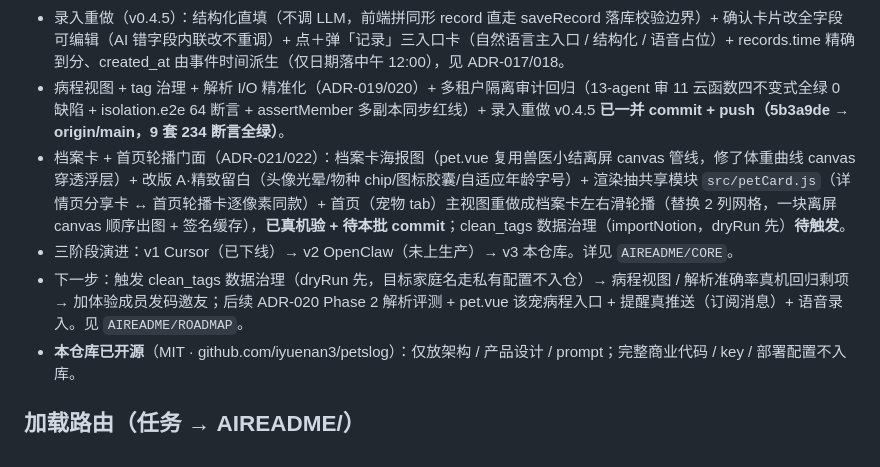
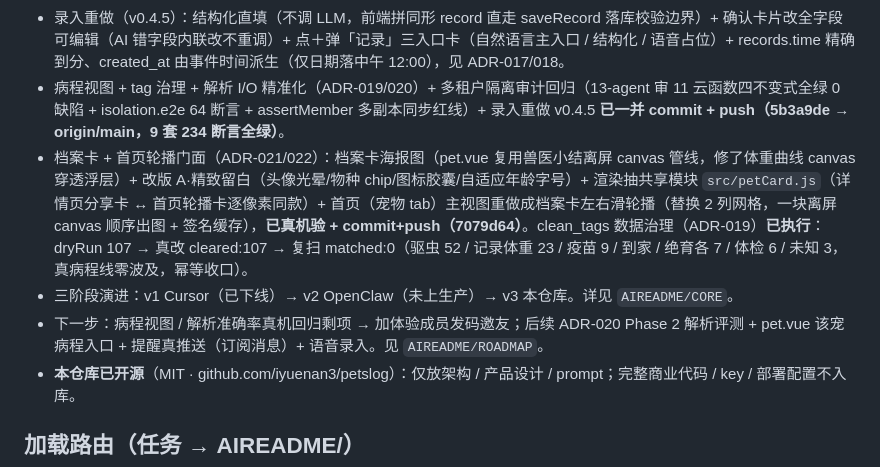
Before and after one commit to iyuenan3/PetsLog, a Markdown page: CLAUDE.md, the part around the change. Rendered like a GitHub page.

Commit message:
docs: clean_tags 数据治理执行收口 + 档案卡/轮播已提交状态刷新
- clean_tags(ADR-019) 已执行: dryRun 107 → cleared:107 → 复扫 0(幂等收口),
  只清非病程噪声 tag(驱虫/记录体重/疫苗/到家/绝育/体检/未知),真病程线零波及。
- CLAUDE.md 当前状态 + 下一步、ROADMAP 病程视图条: 去掉过时「待触发/待 commit」口径。

Co-Authored-By: Claude Opus 4.8 (1M context) <noreply@anthropic.com>

```diff
--- a/CLAUDE.md
+++ b/CLAUDE.md
@@ -12,9 +12,9 @@
 - 轮4（v0.4.2）：录入防错别字（建档凭意图不凭名字：parse 层归一 + 确认卡片选宠 + saveRecord PET_UNKNOWN 零写入，reminder 同防线）+ 头像 emoji 自定义（照片 > 自选 emoji > 物种默认）+ 手动建宠入口（网格 ＋ 卡片 → pet.vue mode=new），见 ADR-015。
 - 录入重做（v0.4.5）：结构化直填（不调 LLM，前端拼同形 record 直走 saveRecord 落库校验边界）+ 确认卡片改全字段可编辑（AI 错字段内联改不重调）+ 点＋弹「记录」三入口卡（自然语言主入口 / 结构化 / 语音占位）+ records.time 精确到分、created_at 由事件时间派生（仅日期落中午 12:00），见 ADR-017/018。
 - 病程视图 + tag 治理 + 解析 I/O 精准化（ADR-019/020）+ 多租户隔离审计回归（13-agent 审 11 云函数四不变式全绿 0 缺陷 + isolation.e2e 64 断言 + assertMember 多副本同步红线）+ 录入重做 v0.4.5 **已一并 commit + push（5b3a9de → origin/main，9 套 234 断言全绿）**。
-- 档案卡 + 首页轮播门面（ADR-021/022）：档案卡海报图（pet.vue 复用兽医小结离屏 canvas 管线，修了体重曲线 canvas 穿透浮层）+ 改版 A·精致留白（头像光晕/物种 chip/图标胶囊/自适应年龄字号）+ 渲染抽共享模块 `src/petCard.js`（详情页分享卡 ↔ 首页轮播卡逐像素同款）+ 首页（宠物 tab）主视图重做成档案卡左右滑轮播（替换 2 列网格，一块离屏 canvas 顺序出图 + 签名缓存），**已真机验 + 待本批 commit**；clean_tags 数据治理（importNotion，dryRun 先）**待触发**。
+- 档案卡 + 首页轮播门面（ADR-021/022）：档案卡海报图（pet.vue 复用兽医小结离屏 canvas 管线，修了体重曲线 canvas 穿透浮层）+ 改版 A·精致留白（头像光晕/物种 chip/图标胶囊/自适应年龄字号）+ 渲染抽共享模块 `src/petCard.js`（详情页分享卡 ↔ 首页轮播卡逐像素同款）+ 首页（宠物 tab）主视图重做成档案卡左右滑轮播（替换 2 列网格，一块离屏 canvas 顺序出图 + 签名缓存），**已真机验 + commit+push（7079d64）**。clean_tags 数据治理（ADR-019）**已执行**：dryRun 107 → 真改 cleared:107 → 复扫 matched:0（驱虫 52 / 记录体重 23 / 疫苗 9 / 到家 / 绝育各 7 / 体检 6 / 未知 3，真病程线零波及，幂等收口）。
 - 三阶段演进：v1 Cursor（已下线）→ v2 OpenClaw（未上生产）→ v3 本仓库。详见 `AIREADME/CORE`。
-- 下一步：触发 clean_tags 数据治理（dryRun 先，目标家庭名走私有配置不入仓）→ 病程视图 / 解析准确率真机回归剩项 → 加体验成员发码邀友；后续 ADR-020 Phase 2 解析评测 + pet.vue 该宠病程入口 + 提醒真推送（订阅消息）+ 语音录入。见 `AIREADME/ROADMAP`。
+- 下一步：病程视图 / 解析准确率真机回归剩项 → 加体验成员发码邀友；后续 ADR-020 Phase 2 解析评测 + pet.vue 该宠病程入口 + 提醒真推送（订阅消息）+ 语音录入。见 `AIREADME/ROADMAP`。
 - **本仓库已开源**（MIT · github.com/iyuenan3/petslog）：仅放架构 / 产品设计 / prompt；完整商业代码 / key / 部署配置不入库。
 
 ## 加载路由（任务 → AIREADME/）
```
Also changed, not shown: AIREADME/ROADMAP.md (+1 -1 lines).
